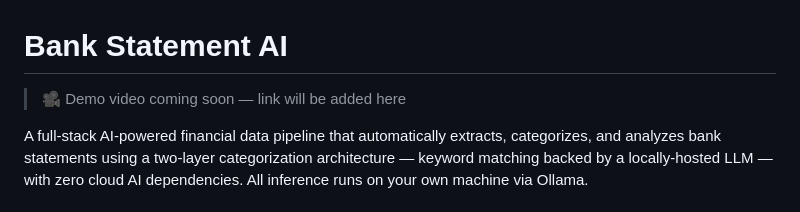
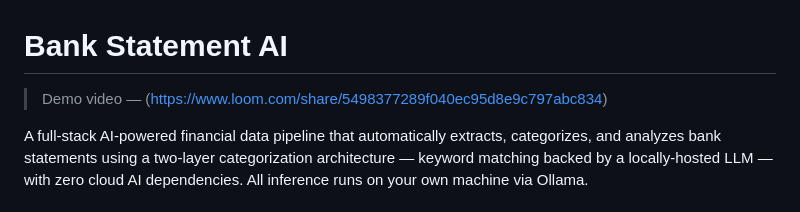
Before and after one commit to omar-cehic/Bank-Statement-AI, a Markdown page: README.md, the part around the change. GitHub-like rendering.

Commit message:
Add demo video link to README
Updated demo video link in README.

```diff
--- a/README.md
+++ b/README.md
@@ -1,6 +1,6 @@
 # Bank Statement AI
 
-> 🎥 Demo video coming soon — link will be added here
+> Demo video  — (https://www.loom.com/share/5498377289f040ec95d8e9c797abc834)
 
 A full-stack AI-powered financial data pipeline that automatically extracts, categorizes, and analyzes bank statements using a two-layer categorization architecture — keyword matching backed by a locally-hosted LLM — with zero cloud AI dependencies. All inference runs on your own machine via Ollama.
 
```
